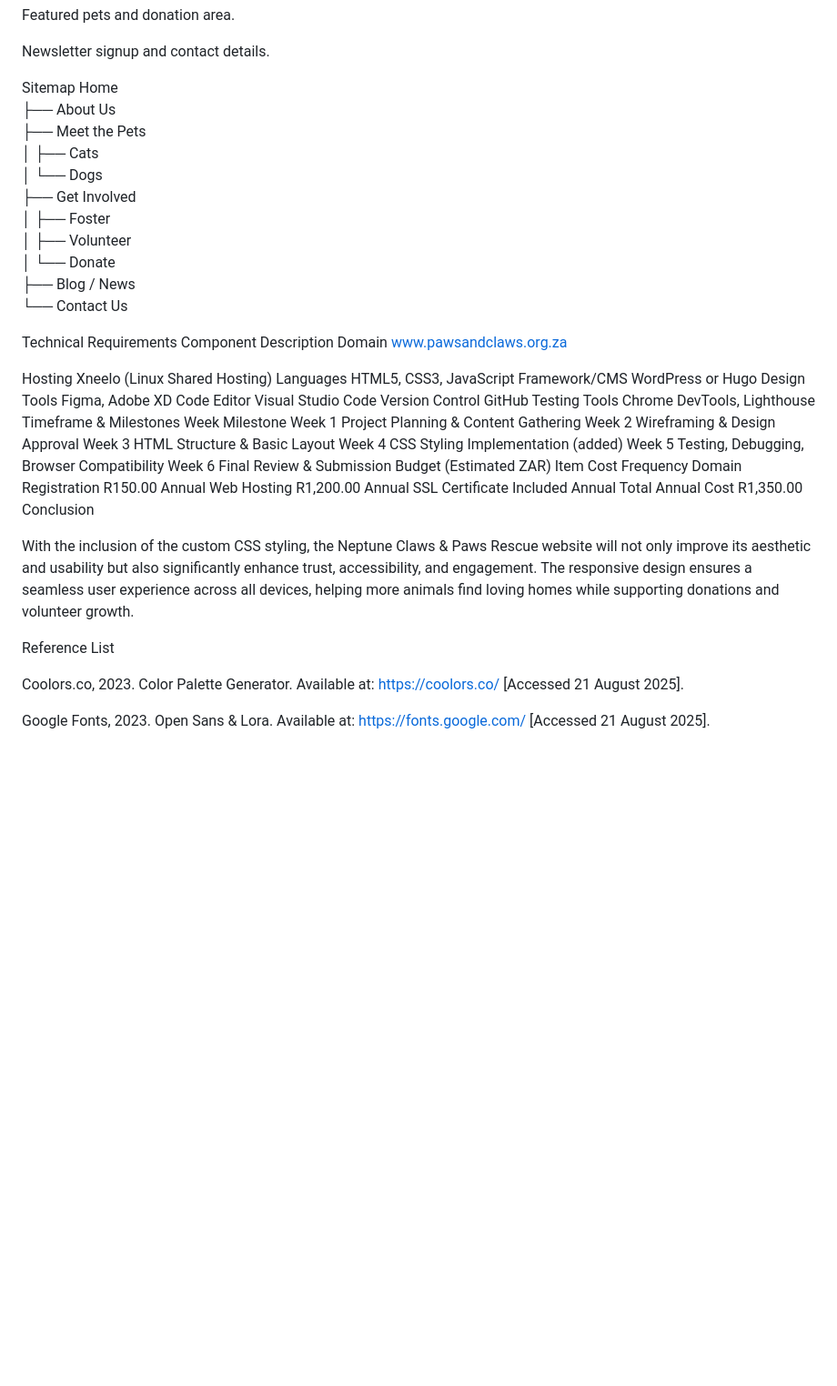
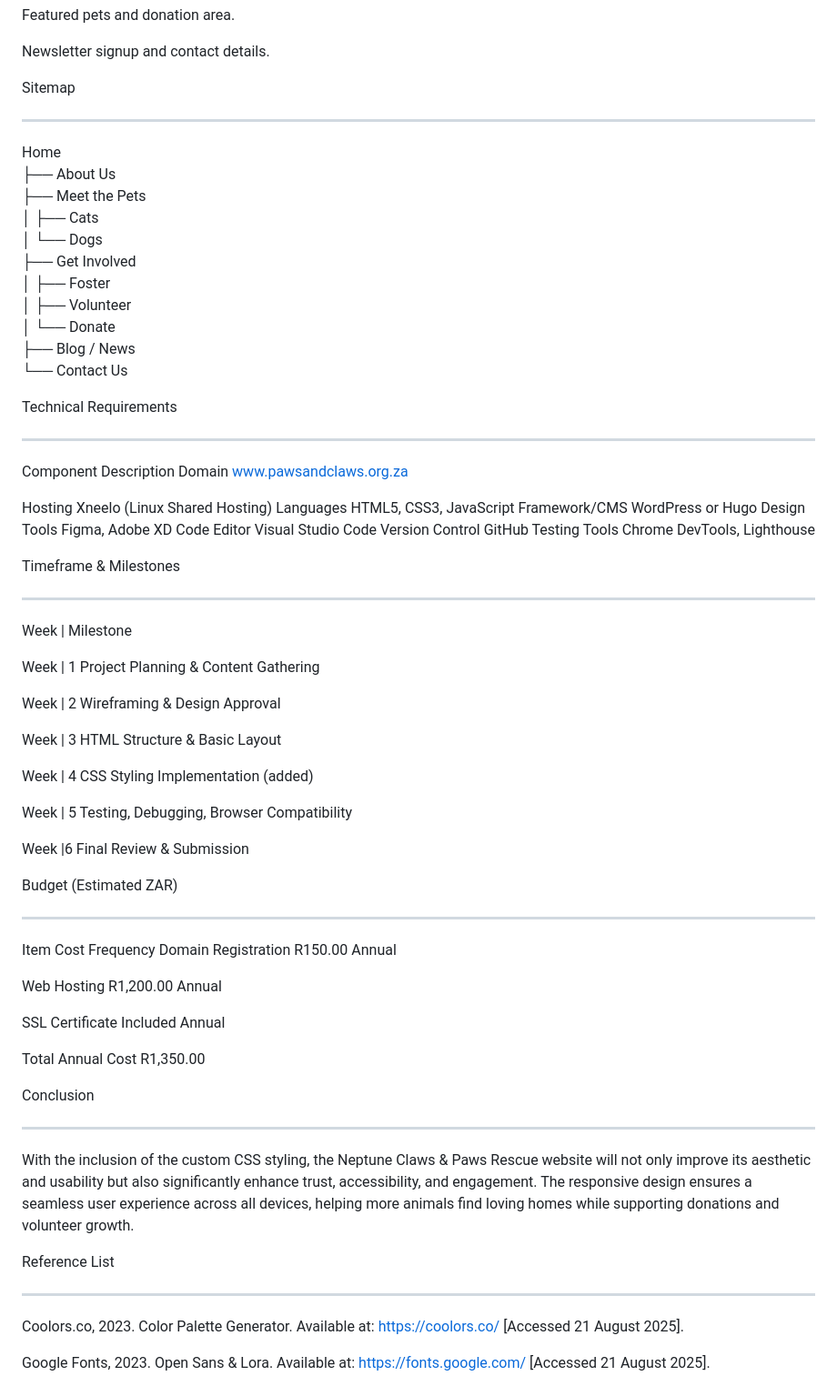
Before and after one commit to ST10485686/Rescue, a Markdown page: README.md, the part around the change printed below. Shown: that part at 91% size. Drawn GitHub-style; blank space fills up the shorter version.

Commit message:
Revise README for clarity and additional details
Updated the README.md to enhance structure, add details on design tools, technical requirements, and budget, and improve overall clarity.

```diff
--- a/README.md
+++ b/README.md
@@ -112,6 +122,7 @@ Featured pets and donation area.
 Newsletter signup and contact details.
 
 Sitemap
+__________
 Home
 ├── About Us
 ├── Meet the Pets
@@ -125,6 +136,7 @@ Home
 └── Contact Us
 
 Technical Requirements
+____________________________
 Component	Description
 Domain	www.pawsandclaws.org.za
 
@@ -135,25 +147,41 @@ Design Tools	Figma, Adobe XD
 Code Editor	Visual Studio Code
 Version Control	GitHub
 Testing Tools	Chrome DevTools, Lighthouse
+
 Timeframe & Milestones
-Week	Milestone
-Week 1	Project Planning & Content Gathering
-Week 2	Wireframing & Design Approval
-Week 3	HTML Structure & Basic Layout
-Week 4	CSS Styling Implementation (added)
-Week 5	Testing, Debugging, Browser Compatibility
-Week 6	Final Review & Submission
+____________________________
+
+Week	| Milestone
+
+Week | 1	Project Planning & Content Gathering
+
+Week | 2	Wireframing & Design Approval
+
+Week | 3	HTML Structure & Basic Layout
+
+Week | 4	CSS Styling Implementation (added)
+
+Week | 5	Testing, Debugging, Browser Compatibility
+
+Week |6	Final Review & Submission
+
 Budget (Estimated ZAR)
+______________________
 Item	Cost	Frequency
 Domain Registration	R150.00	Annual
+
 Web Hosting	R1,200.00	Annual
+
 SSL Certificate	Included	Annual
+
 Total Annual Cost	R1,350.00
+
 Conclusion
-
+___________________________________
 With the inclusion of the custom CSS styling, the Neptune Claws & Paws Rescue website will not only improve its aesthetic and usability but also significantly enhance trust, accessibility, and engagement. The responsive design ensures a seamless user experience across all devices, helping more animals find loving homes while supporting donations and volunteer growth.
 
 Reference List
+_____________________
 
 Coolors.co, 2023. Color Palette Generator. Available at: https://coolors.co/
  [Accessed 21 August 2025].
```
Also changed, not shown: other parts of README.md (+16 -6 lines).
